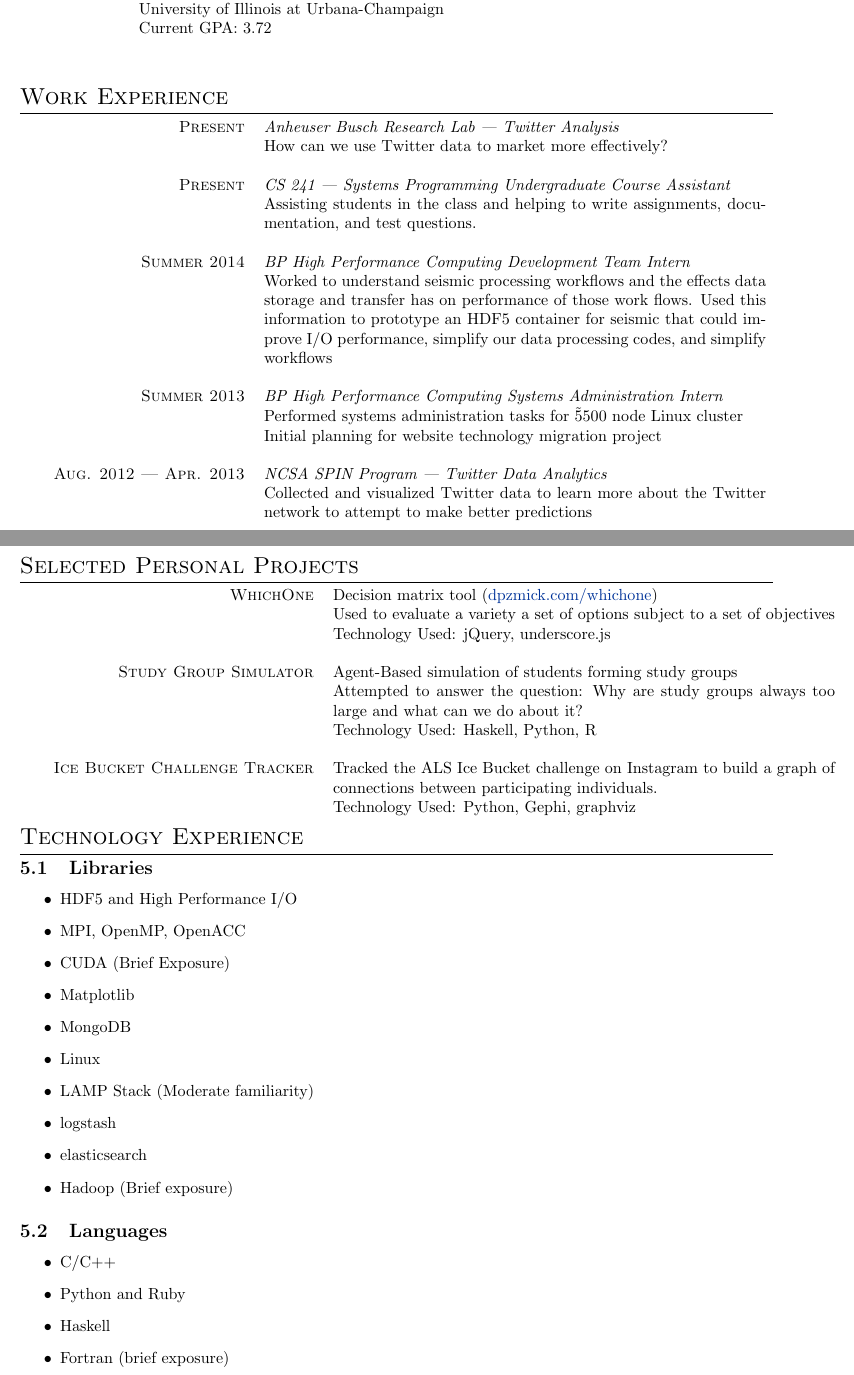
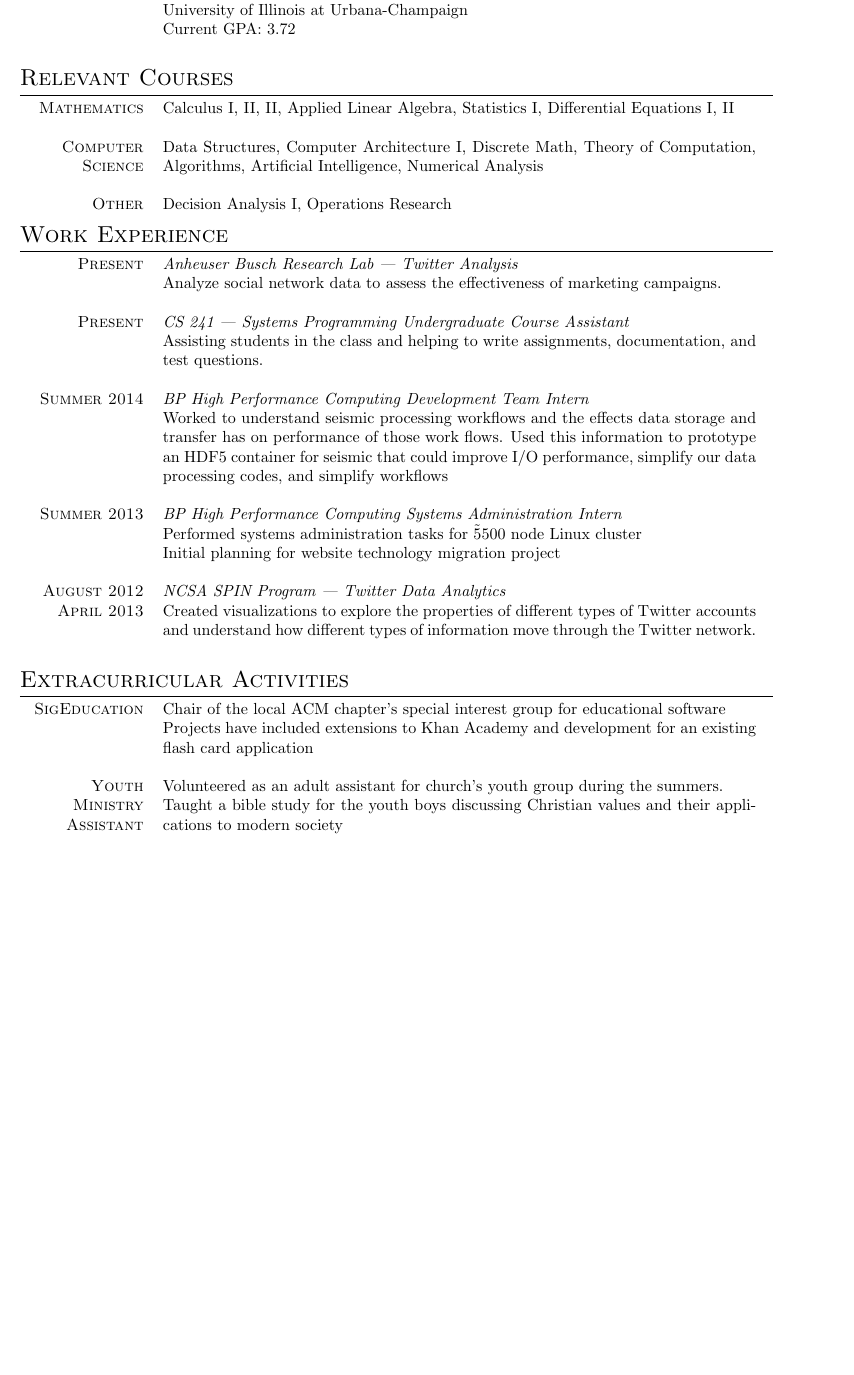
Before and after one commit to dpzmick/resume, a LaTeX CV (resume.tex): two parts of pages 1 and 2 of 3 before the commit and part of the page after it, the two joined at a grey line, cut so that both start at the same text, the shorter picture padded with empty space. Compiled offline with pdfLaTeX.

Commit message:
removed many sections, added many sections, first legit draft

```diff
--- a/resume.tex
+++ b/resume.tex
@@ -41,81 +51,78 @@ Here I talk about what I want. Whatever that is.\\
 
 \section{Education}
-\begin{tabular}{rl}
-	\textsc{Present}    & B.S. in Computer Science, Minor in Mathematics, Expected Graduation: April 2016\\
+\begin{tabular}{x{\tbl}p{\tbr}}
+	\textsc{Present}    & B.S. in Computer Science, Minor in Mathematics, Expected Graduation: May 2016\\
                         & University of Illinois at Urbana-Champaign\\
                         & Current GPA: 3.72\\
-    \\\multicolumn{1}{c}{}\\
+    \\
+\end{tabular}
+
+\section{Relevant Courses}
+\begin{tabular}{x{\tbl}p{\tbr}}
+    \textsc{Mathematics}
+    & Calculus I, II, II, Applied Linear Algebra, Statistics I, Differential
+    Equations I, II \newline \\
+
+    \textsc{Computer Science}
+    & Data Structures, Computer Architecture I, Discrete Math, Theory of
+    Computation, Algorithms, Artificial Intelligence, Numerical Analysis \newline \\
+
+    \textsc{Other}
+    & Decision Analysis I, Operations Research
+
 \end{tabular}
 
 \section{Work Experience}
-\begin{tabular}{rp{11cm}}
+\begin{tabular}{x{\tbl}p{\tbr}}
     \textsc{Present}
-    & \emph{Anheuser Busch Research Lab --- Twitter Analysis}\\
-    & How can we use Twitter data to market more effectively?
-    \\\multicolumn{1}{c}{}\\
+    & \emph{Anheuser Busch Research Lab --- Twitter Analysis} \newline
+    Analyze social network data to assess the effectiveness of marketing
+    campaigns. \newline \\
 
     \textsc{Present}
-    & \emph{CS 241 --- Systems Programming Undergraduate Course Assistant}\\
-    & Assisting students in the class and helping to write assignments, documentation, and test questions.
-    \\\multicolumn{1}{c}{}\\
+    & \emph{CS 241 --- Systems Programming Undergraduate Course Assistant} \newline
+    Assisting students in the class and helping to write assignments,
+    documentation, and test questions. \newline \\
 
     \textsc{Summer 2014}
-    & \emph{BP High Performance Computing Development Team Intern}\\
-    & Worked to understand seismic processing workflows and the effects data storage and transfer has on performance of those work flows. Used this information to prototype an HDF5 container for seismic that could improve I/O performance, simplify our data processing codes, and simplify workflows
-    \\\multicolumn{1}{c}{}\\
+    & \emph{BP High Performance Computing Development Team Intern} \newline
+    Worked to understand seismic processing workflows and the effects data
+    storage and transfer has on performance of those work flows. Used this
+    information to prototype an HDF5 container for seismic that could improve
+    I/O performance, simplify our data processing codes, and simplify workflows \newline \\
 
     \textsc{Summer 2013}
-    & \emph{BP High Performance Computing Systems Administration Intern}\\
-    & Performed systems administration tasks for \~5500 node Linux cluster\\
-    & Initial planning for website technology migration project
-    \\\multicolumn{1}{c}{}\\
+    & \emph{BP High Performance Computing Systems Administration Intern} \newline
+    Performed systems administration tasks for \~5500 node Linux cluster \newline
+    Initial planning for website technology migration project \newline \\
 
-    \textsc{Aug. 2012 --- Apr. 2013}
-    & \emph{NCSA SPIN Program --- Twitter Data Analytics}\\
-    & Collected and visualized Twitter data to learn more about the Twitter network to attempt to make better predictions
-    \\\multicolumn{1}{c}{}\\
+    \textsc{August 2012 April 2013}
+    & \emph{NCSA SPIN Program --- Twitter Data Analytics} \newline
+    Created visualizations to explore the properties of different types of
+    Twitter accounts and understand how different types of information move
+    through the Twitter network. \newline \\
+
 \end{tabular}
 
-\section{Selected Personal Projects}
-\begin{tabular}{rp{11cm}}
-    \textsc{WhichOne}
-    & Decision matrix tool (\href{http://dpzmick.com/whichone}{dpzmick.com/whichone})\\
-    & Used to evaluate a variety a set of options subject to a set of objectives\\
-    & Technology Used: jQuery, underscore.js
-    \\\multicolumn{2}{c}{}\\
+\section{Extracurricular Activities}
+\begin{tabular}{x{\tbl}p{\tbr}}
+    \textsc{SigEducation}
+    & Chair of the local ACM chapter's special interest group for educational software \newline
+    Projects have included extensions to Khan Academy and development for an
+    existing flash card application \newline \\
 
-    \textsc{Study Group Simulator}
-    & Agent-Based simulation of students forming study groups\\
-    & Attempted to answer the question: Why are study groups always too large and what can we do about it?\\
-    & Technology Used: Haskell, Python, R
-    \\\multicolumn{2}{c}{}\\
+    \textsc{Youth Ministry Assistant}
+    & Volunteered as an adult assistant for church's youth group during the summers. \newline
+    Taught a bible study for the youth boys discussing Christian values and their applications to modern society \newline \\
 
-    \textsc{Ice Bucket Challenge Tracker}
-    & Tracked the ALS Ice Bucket challenge on Instagram to build a graph of connections between participating individuals.\\
-    & Technology Used: Python, Gephi, graphviz\\
 \end{tabular}
 
-\section{Technology Experience}
-\subsection{Libraries}
-\begin{itemize}
-    \item HDF5 and High Performance I/O
-    \item MPI, OpenMP, OpenACC
-    \item CUDA (Brief Exposure)
-    \item Matplotlib
-    \item MongoDB
-    \item Linux
-    \item LAMP Stack (Moderate familiarity)
-    \item logstash
-    \item elasticsearch
-    \item Hadoop (Brief exposure)
-\end{itemize}
 
-\subsection{Languages}
-\begin{itemize}
-    \item C/C++
-    \item Python and Ruby
-    \item Haskell
-    \item Fortran (brief exposure)
-\end{itemize}
+% \section{Selected Personal Projects}
+% \begin{tabular}{rp{11cm}}
+%     \textsc{WhichOne}
+%     & Decision matrix tool (\href{http://dpzmick.com/whichone}{dpzmick.com/whichone})\\
+%     & Used to evaluate a variety a set of options subject to a set of objectives\\
+%     & Technology Used: jQuery, underscore.js\\
+%     \\
 
-\pagebreak
```
Also changed, not shown: resume.tex (107 more changed lines).
